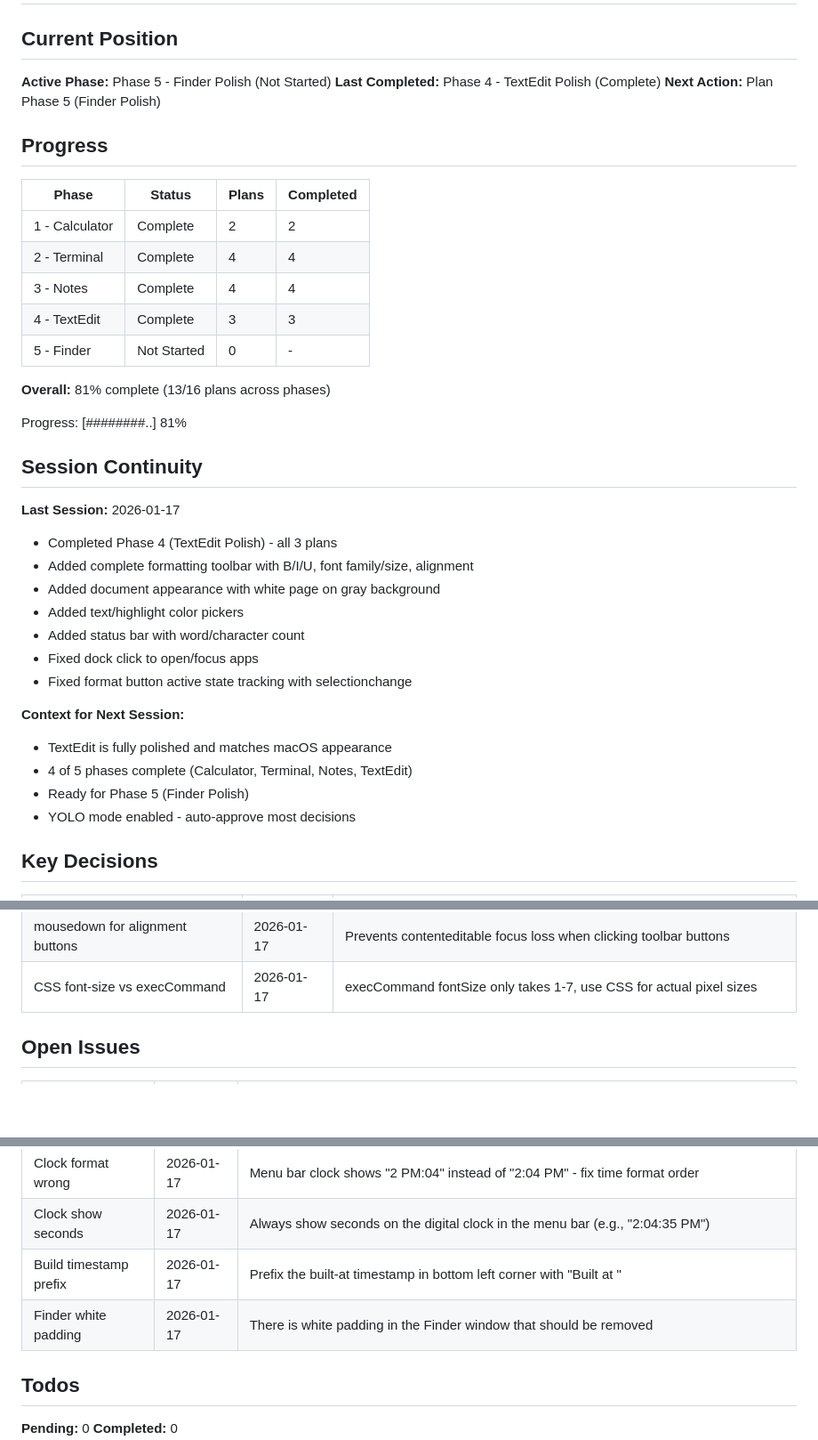
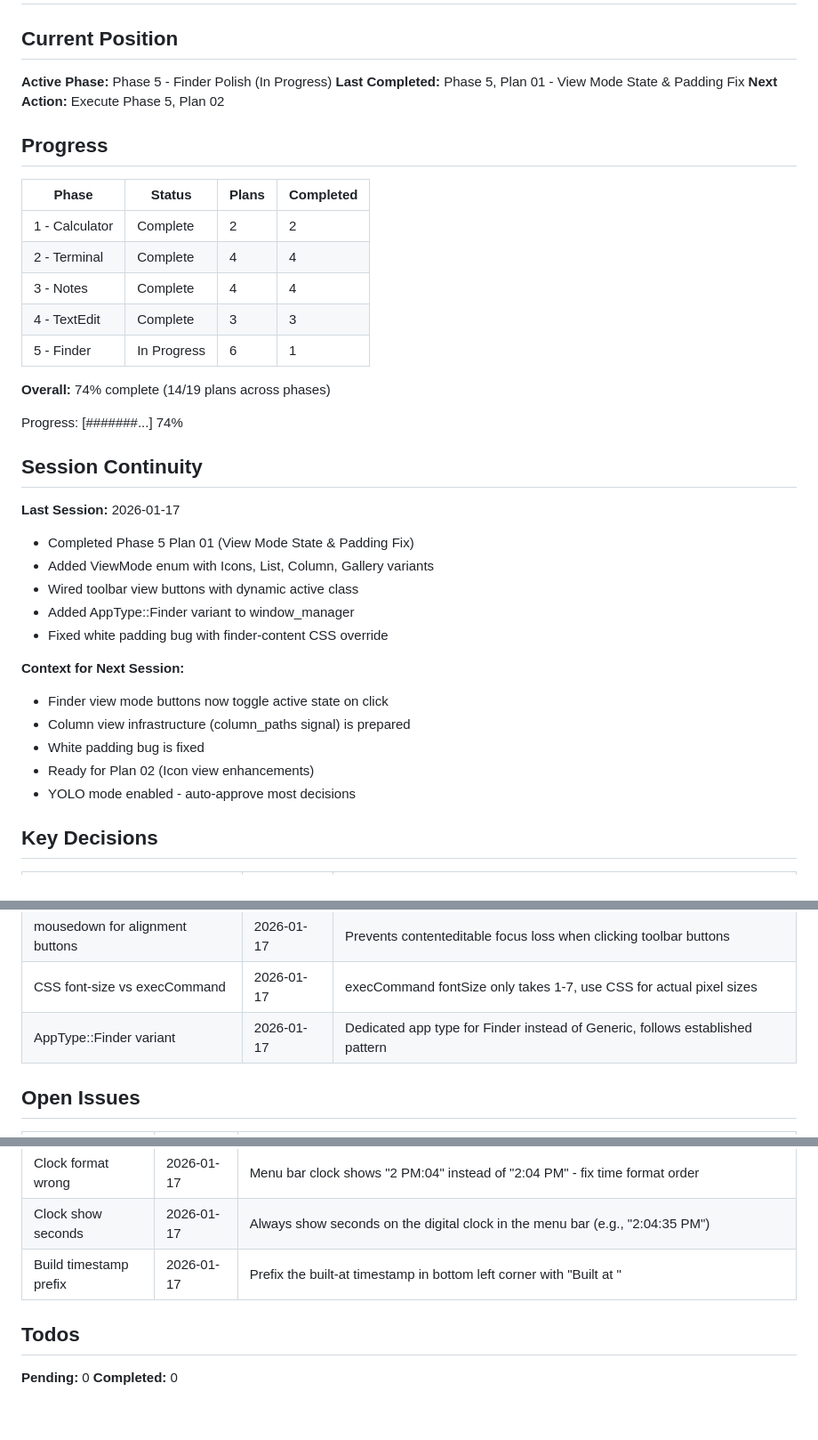
Before and after one commit to pRizz/virtual-mac, a Markdown page: .planning/STATE.md, 3 parts joined by grey strips. Shown at 89% size. Rendered like a GitHub page; blank space fills up the shorter version.

Commit message:
docs(05-01): complete View Mode State & Padding Fix plan
Tasks completed: 3/3
- Add ViewMode enum and signal
- Wire view mode buttons in toolbar
- Fix white padding bug

SUMMARY: .planning/phases/05-finder-polish/05-01-SUMMARY.md

```diff
--- a/.planning/STATE.md
+++ b/.planning/STATE.md
@@ -2,9 +2,9 @@
 
 ## Current Position
 
-**Active Phase:** Phase 5 - Finder Polish (Not Started)
-**Last Completed:** Phase 4 - TextEdit Polish (Complete)
-**Next Action:** Plan Phase 5 (Finder Polish)
+**Active Phase:** Phase 5 - Finder Polish (In Progress)
+**Last Completed:** Phase 5, Plan 01 - View Mode State & Padding Fix
+**Next Action:** Execute Phase 5, Plan 02
 
 ## Progress
 
@@ -14,27 +14,26 @@
 | 2 - Terminal | Complete | 4 | 4 |
 | 3 - Notes | Complete | 4 | 4 |
 | 4 - TextEdit | Complete | 3 | 3 |
-| 5 - Finder | Not Started | 0 | - |
+| 5 - Finder | In Progress | 6 | 1 |
 
-**Overall:** 81% complete (13/16 plans across phases)
+**Overall:** 74% complete (14/19 plans across phases)
 
-Progress: [########..] 81%
+Progress: [#######...] 74%
 
 ## Session Continuity
 
 **Last Session:** 2026-01-17
-- Completed Phase 4 (TextEdit Polish) - all 3 plans
-- Added complete formatting toolbar with B/I/U, font family/size, alignment
-- Added document appearance with white page on gray background
-- Added text/highlight color pickers
-- Added status bar with word/character count
-- Fixed dock click to open/focus apps
-- Fixed format button active state tracking with selectionchange
+- Completed Phase 5 Plan 01 (View Mode State & Padding Fix)
+- Added ViewMode enum with Icons, List, Column, Gallery variants
+- Wired toolbar view buttons with dynamic active class
+- Added AppType::Finder variant to window_manager
+- Fixed white padding bug with finder-content CSS override
 
 **Context for Next Session:**
-- TextEdit is fully polished and matches macOS appearance
-- 4 of 5 phases complete (Calculator, Terminal, Notes, TextEdit)
-- Ready for Phase 5 (Finder Polish)
+- Finder view mode buttons now toggle active state on click
+- Column view infrastructure (column_paths signal) is prepared
+- White padding bug is fixed
+- Ready for Plan 02 (Icon view enhancements)
 - YOLO mode enabled - auto-approve most decisions
 
 ## Key Decisions
@@ -64,6 +63,7 @@ Progress: [########..] 81%
 | Native color input | 2026-01-17 | Accessibility and browser compatibility over custom picker |
 | mousedown for alignment buttons | 2026-01-17 | Prevents contenteditable focus loss when clicking toolbar buttons |
 | CSS font-size vs execCommand | 2026-01-17 | execCommand fontSize only takes 1-7, use CSS for actual pixel sizes |
+| AppType::Finder variant | 2026-01-17 | Dedicated app type for Finder instead of Generic, follows established pattern |
 
 ## Open Issues
 
@@ -74,7 +74,6 @@ Progress: [########..] 81%
 | Clock format wrong | 2026-01-17 | Menu bar clock shows "2 PM:04" instead of "2:04 PM" - fix time format order |
 | Clock show seconds | 2026-01-17 | Always show seconds on the digital clock in the menu bar (e.g., "2:04:35 PM") |
 | Build timestamp prefix | 2026-01-17 | Prefix the built-at timestamp in bottom left corner with "Built at " |
-| Finder white padding | 2026-01-17 | There is white padding in the Finder window that should be removed |
 
 ## Todos
 
```
Also changed, not shown: other parts of .planning/STATE.md (+1 -1 lines), 1 other file.
